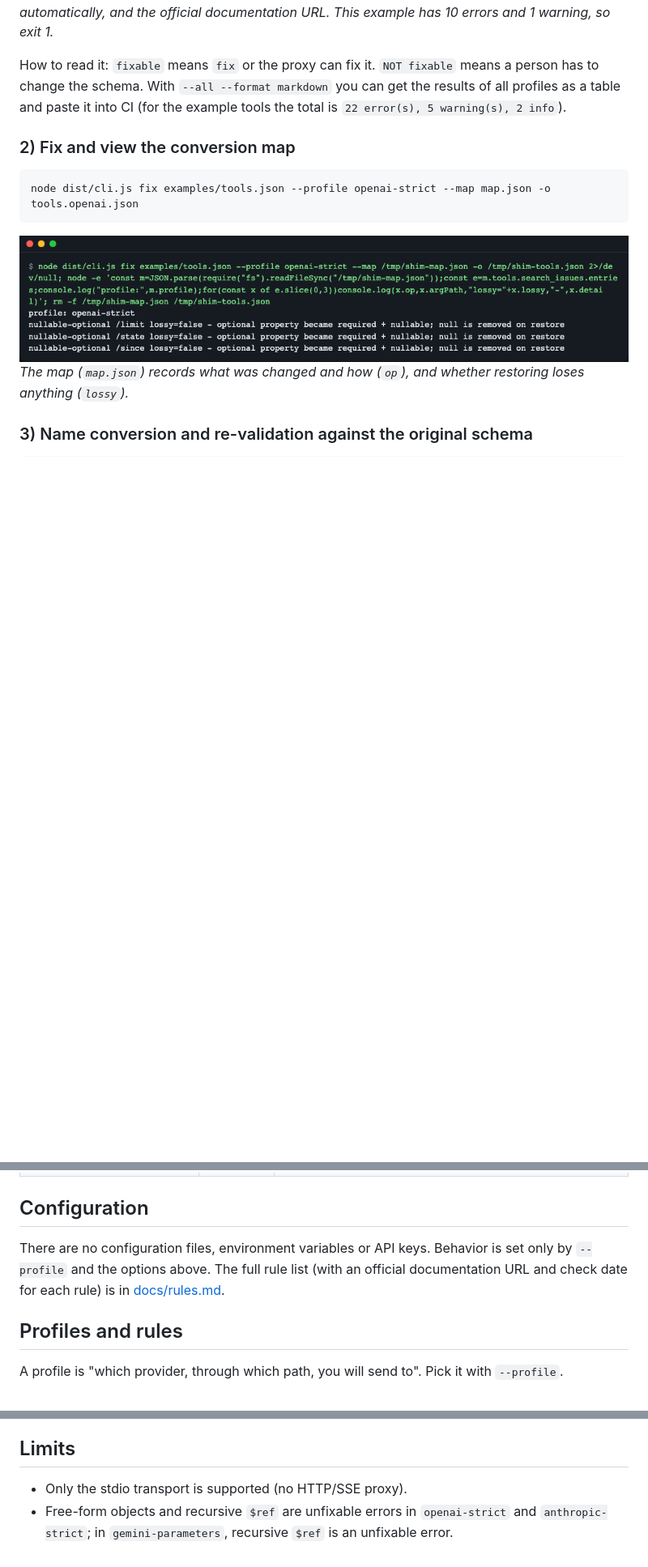
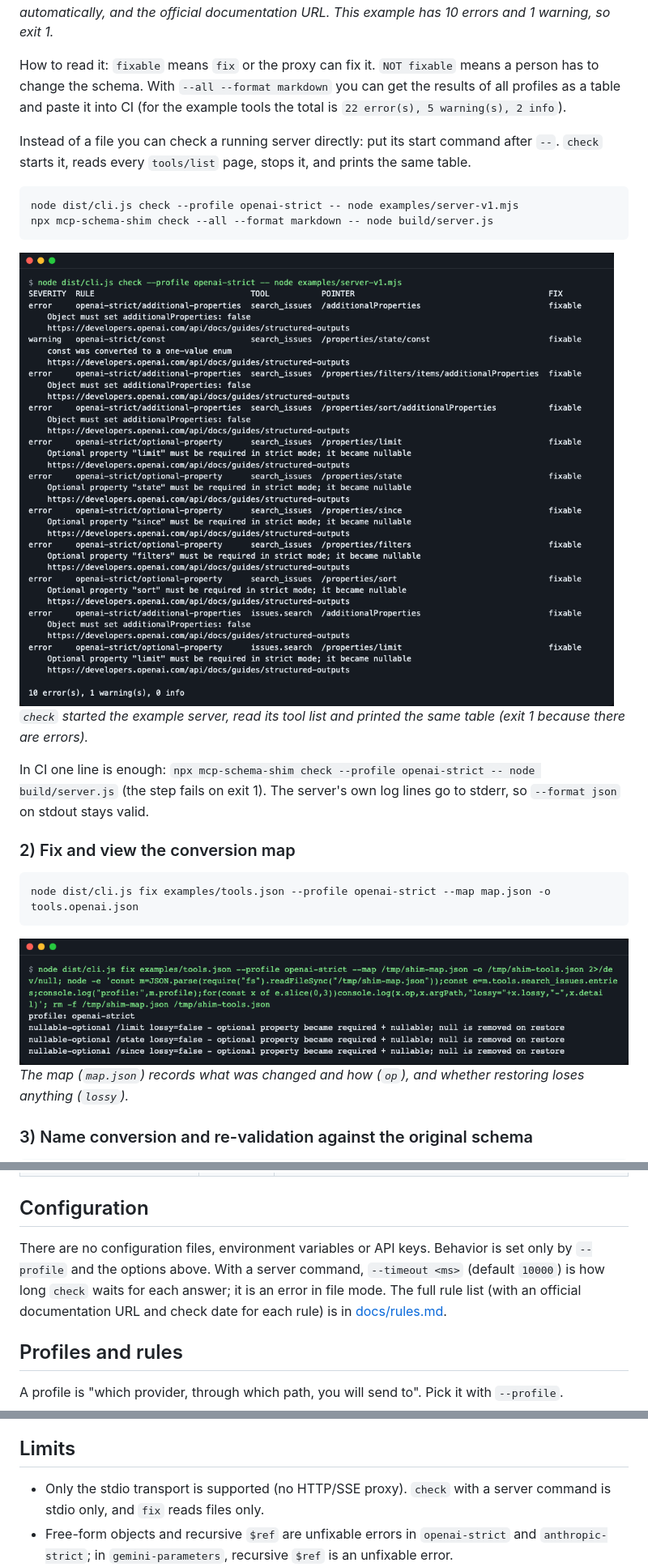
Before and after one commit to LeeGyeongPil/mcp-schema-shim, a Markdown page: README.md, 3 parts joined by grey strips. Shown at 81% size. Rendered like a GitHub page; pictures changed too: docs/images/07-check-server.png (added); blank space fills up the shorter version.

````diff
--- a/README.md
+++ b/README.md
@@ -71,6 +72,16 @@ node dist/cli.js check examples/tools.json --profile openai-strict
 *Each line shows the rule ID, tool name, JSON pointer (`/properties/limit`), whether it can be fixed automatically, and the official documentation URL. This example has 10 errors and 1 warning, so exit 1.*
 
 How to read it: `fixable` means `fix` or the proxy can fix it. `NOT fixable` means a person has to change the schema. With `--all --format markdown` you can get the results of all profiles as a table and paste it into CI (for the example tools the total is `22 error(s), 5 warning(s), 2 info`).
+
+Instead of a file you can check a running server directly: put its start command after `--`. `check` starts it, reads every `tools/list` page, stops it, and prints the same table.
+```bash
+node dist/cli.js check --profile openai-strict -- node examples/server-v1.mjs
+npx mcp-schema-shim check --all --format markdown -- node build/server.js
+```
+![check run directly against a server command](docs/images/07-check-server.png)
+*`check` started the example server, read its tool list and printed the same table (exit 1 because there are errors).*
+
+In CI one line is enough: `npx mcp-schema-shim check --profile openai-strict -- node build/server.js` (the step fails on exit 1). The server's own log lines go to stderr, so `--format json` on stdout stays valid.
 
 ### 2) Fix and view the conversion map
 ```bash
@@ -159,7 +170,7 @@ Public API (everything exported from `src/index.ts`):
 | Types | types | `ProfileId`, `JsonSchema`, `McpTool`, `Severity`, `Diagnostic`, `MapOp`, `MapEntry`, `ToolMap`, `ShimMap`, `TransformOptions`, `TransformResult`, `TransformToolResult`, `RestoreIssue`, `ProfileInfo`, `RuleDef` |
 
 ## Configuration
-There are no configuration files, environment variables or API keys. Behavior is set only by `--profile` and the options above. The full rule list (with an official documentation URL and check date for each rule) is in [docs/rules.md](docs/rules.md).
+There are no configuration files, environment variables or API keys. Behavior is set only by `--profile` and the options above. With a server command, `--timeout <ms>` (default `10000`) is how long `check` waits for each answer; it is an error in file mode. The full rule list (with an official documentation URL and check date for each rule) is in [docs/rules.md](docs/rules.md).
 
 ## Profiles and rules
 A profile is "which provider, through which path, you will send to". Pick it with `--profile`.
@@ -225,7 +237,7 @@ The call flow is as follows.
 4. `src/proxy/proxy.ts` converts `tools/list` responses and `restore`s `tools/call` requests, and passes every other line through unchanged.
 
 ## Limits
-- Only the stdio transport is supported (no HTTP/SSE proxy).
+- Only the stdio transport is supported (no HTTP/SSE proxy). `check` with a server command is stdio only, and `fix` reads files only.
 - Free-form objects and recursive `$ref` are unfixable errors in `openai-strict` and `anthropic-strict`; in `gemini-parameters`, recursive `$ref` is an unfixable error.
 - For an optional field whose original schema already allows `null`, `null` is left as is (absence and `null` cannot be told apart).
 - A `tools/call` that arrives before the first `tools/list` passes through without restore (real clients request the list first).
````
Also changed, not shown: other parts of README.md (+6 -1 lines), CHANGELOG.md (+12 -0 lines), README.ko.md (+18 -3 lines).
